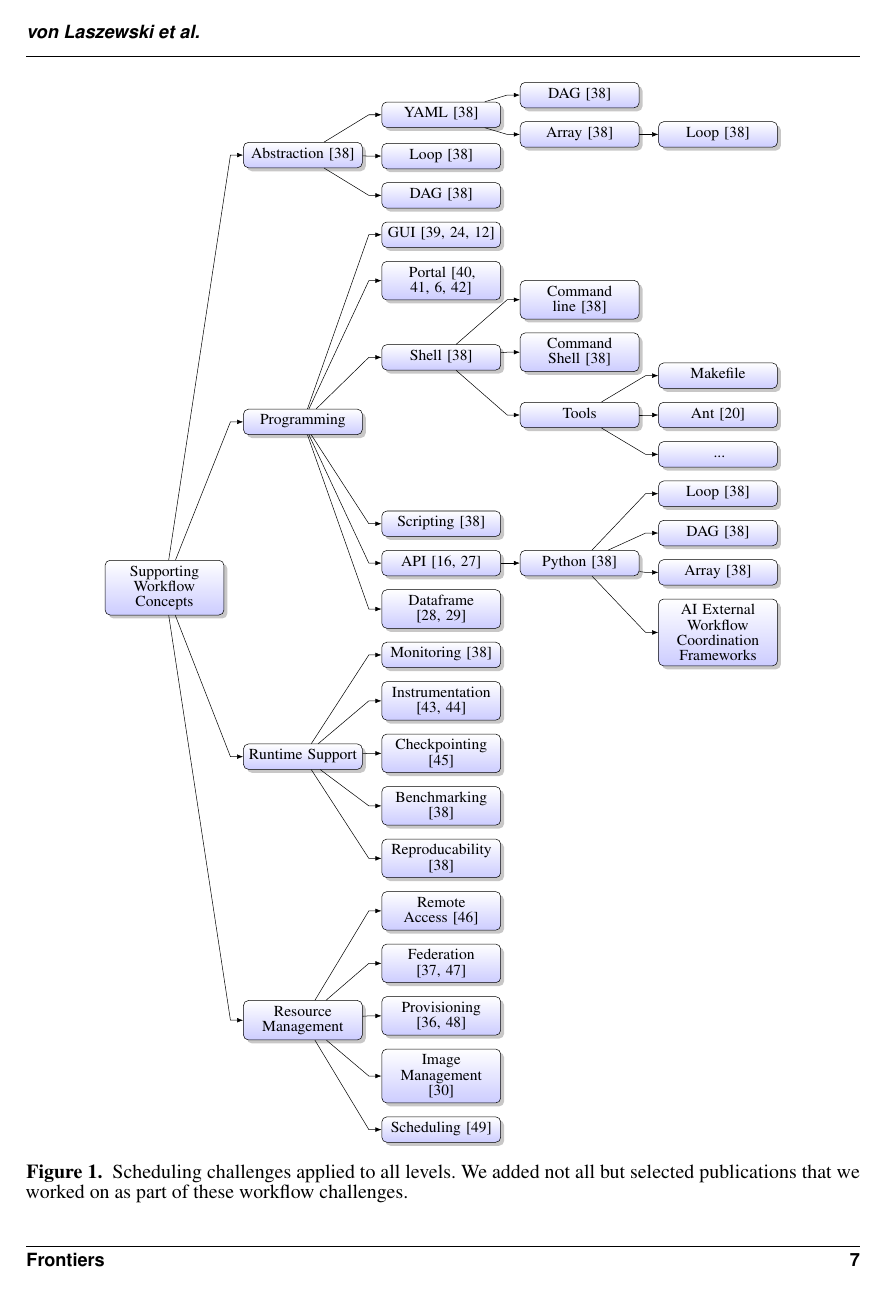
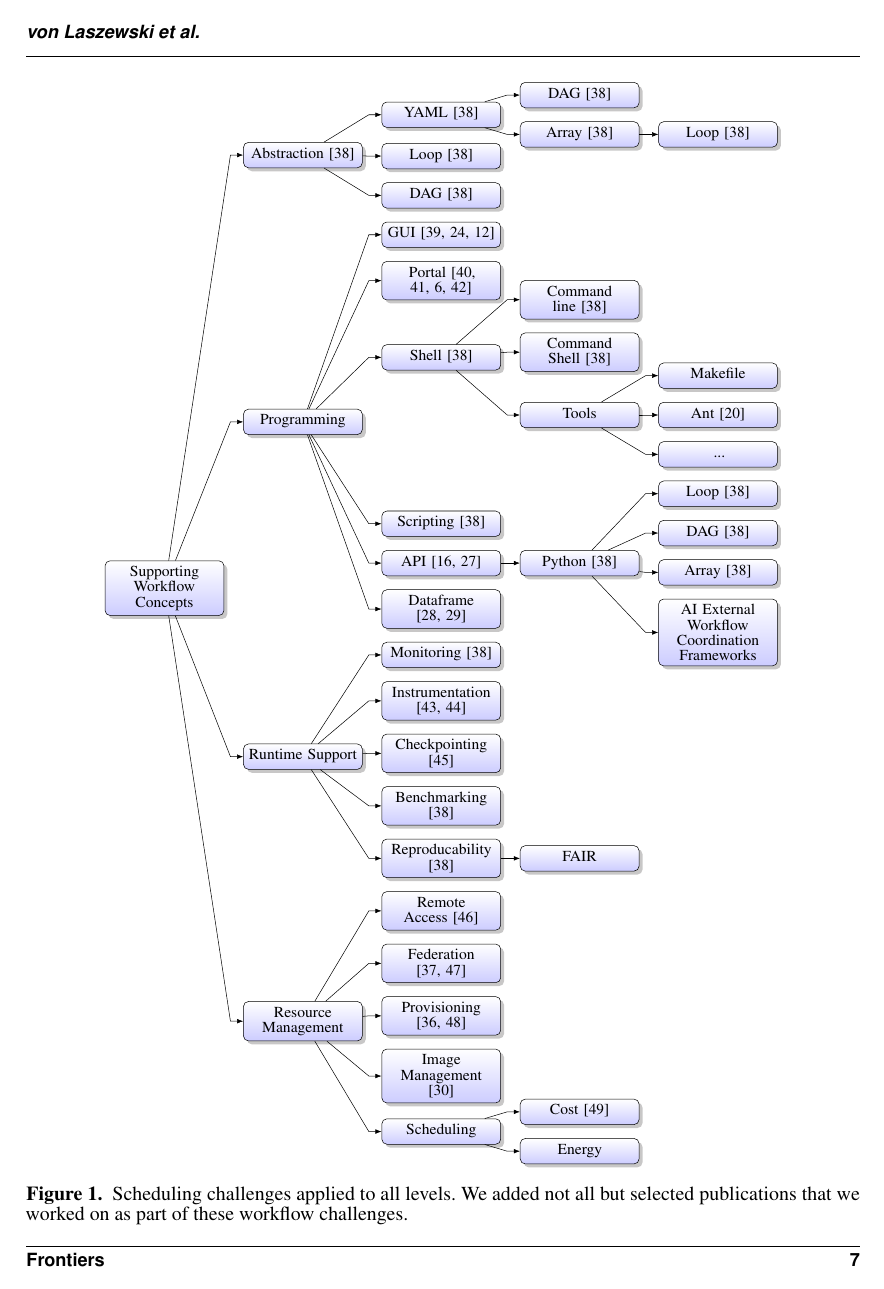
Before and after one commit to cyberaide/paper-frontiers-workflow, a LaTeX document (vonLaszewski-frontiers.tex, which reads vonLaszewski-frontiers-graph.tex): page 7 of 27. Compiled offline with pdfLaTeX.

Commit message:
add graph nodes

```diff
--- a/vonLaszewski-frontiers-graph.tex
+++ b/vonLaszewski-frontiers-graph.tex
@@ -43,14 +43,19 @@ skan tree
            [Instrumentation \citep{cloudmesh-stopwatch,cloudmesh-gpu}]
            [Checkpointing \citep{las-2023-mlcommons-edu-eq}]
            [Benchmarking \citep{cloudmesh-ee}]
-           [Reproducability \citep{cloudmesh-ee}]
+           [Reproducability \citep{cloudmesh-ee}
+               [FAIR]
+           ]
         ]
         [Resource Management
           [Remote Access \citep{cloudmesh-vpn}]
           [Federation \cite{las-08-federated-cloud,las-12-fedcloud-proc}]
           [Provisioning \citep{las-19-harc-comet,las-17-comet}]
           [Image Management \citep{las-12-imagemanagement}]
-          [Scheduling \citep{las-01-greed}]
+          [Scheduling
+            [Cost \citep{las-01-greed}]
+            [Energy ]
+          ]
         ]
    ]
 ]
```
Also changed, not shown: vonLaszewski-frontiers.tex (+1 -1 lines).
